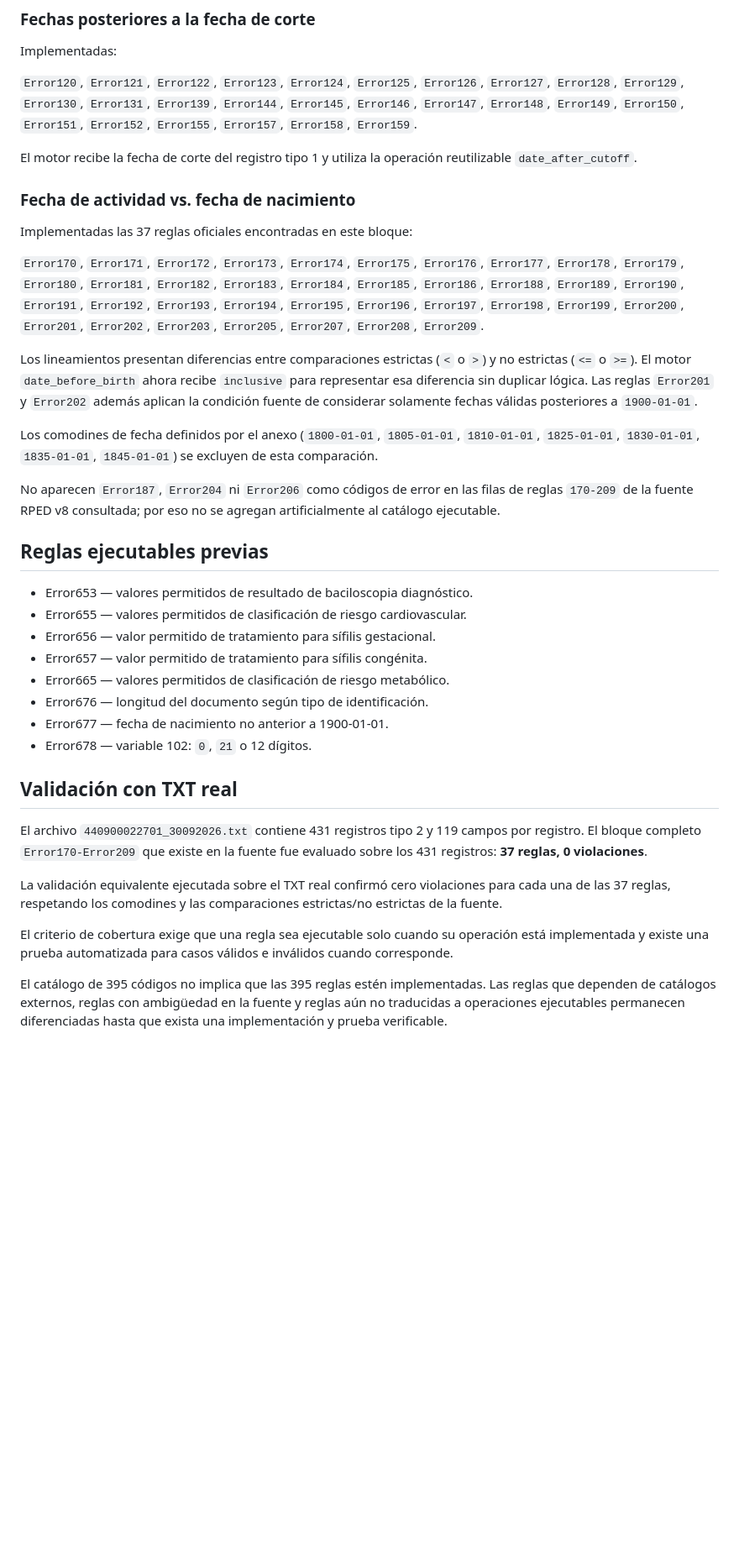
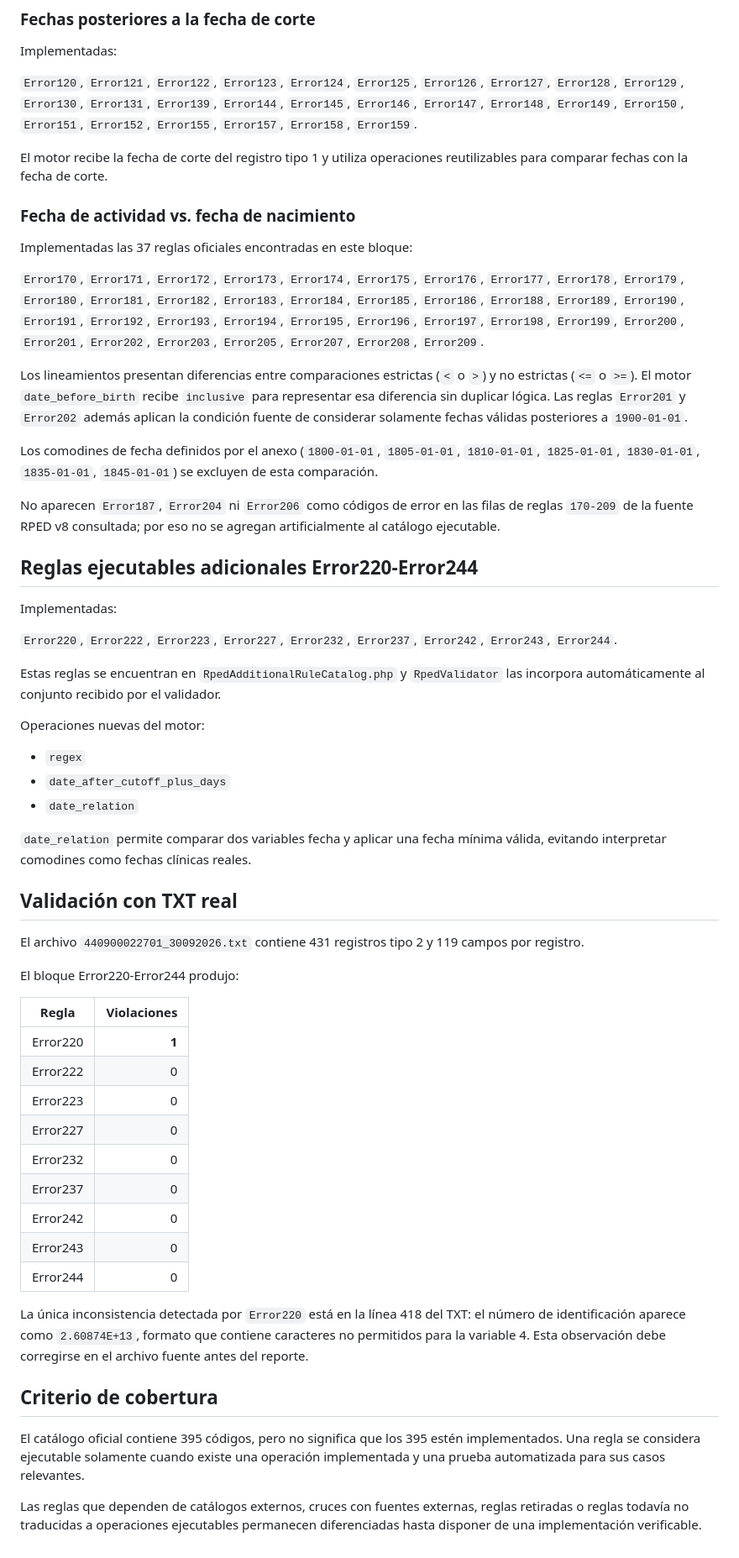
Before and after one commit to fulgencio-09/VALIDADOR-RESOLUCION-202, a Markdown page: docs/rules-coverage.md, the part around one of its changes. Shown at 84% size. Drawn GitHub-style; blank space fills up the shorter version.

Commit message:
docs(res202): update RPED coverage through Error244

```diff
--- a/docs/rules-coverage.md
+++ b/docs/rules-coverage.md
@@ -27,7 +28,7 @@ Implementadas:
 
 `Error120`, `Error121`, `Error122`, `Error123`, `Error124`, `Error125`, `Error126`, `Error127`, `Error128`, `Error129`, `Error130`, `Error131`, `Error139`, `Error144`, `Error145`, `Error146`, `Error147`, `Error148`, `Error149`, `Error150`, `Error151`, `Error152`, `Error155`, `Error157`, `Error158`, `Error159`.
 
-El motor recibe la fecha de corte del registro tipo 1 y utiliza la operación reutilizable `date_after_cutoff`.
+El motor recibe la fecha de corte del registro tipo 1 y utiliza operaciones reutilizables para comparar fechas con la fecha de corte.
 
 ### Fecha de actividad vs. fecha de nacimiento
 
@@ -35,29 +36,50 @@ Implementadas las 37 reglas oficiales encontradas en este bloque:
 
 `Error170`, `Error171`, `Error172`, `Error173`, `Error174`, `Error175`, `Error176`, `Error177`, `Error178`, `Error179`, `Error180`, `Error181`, `Error182`, `Error183`, `Error184`, `Error185`, `Error186`, `Error188`, `Error189`, `Error190`, `Error191`, `Error192`, `Error193`, `Error194`, `Error195`, `Error196`, `Error197`, `Error198`, `Error199`, `Error200`, `Error201`, `Error202`, `Error203`, `Error205`, `Error207`, `Error208`, `Error209`.
 
-Los lineamientos presentan diferencias entre comparaciones estrictas (`<` o `>`) y no estrictas (`<=` o `>=`). El motor `date_before_birth` ahora recibe `inclusive` para representar esa diferencia sin duplicar lógica. Las reglas `Error201` y `Error202` además aplican la condición fuente de considerar solamente fechas válidas posteriores a `1900-01-01`.
+Los lineamientos presentan diferencias entre comparaciones estrictas (`<` o `>`) y no estrictas (`<=` o `>=`). El motor `date_before_birth` recibe `inclusive` para representar esa diferencia sin duplicar lógica. Las reglas `Error201` y `Error202` además aplican la condición fuente de considerar solamente fechas válidas posteriores a `1900-01-01`.
 
 Los comodines de fecha definidos por el anexo (`1800-01-01`, `1805-01-01`, `1810-01-01`, `1825-01-01`, `1830-01-01`, `1835-01-01`, `1845-01-01`) se excluyen de esta comparación.
 
 No aparecen `Error187`, `Error204` ni `Error206` como códigos de error en las filas de reglas `170-209` de la fuente RPED v8 consultada; por eso no se agregan artificialmente al catálogo ejecutable.
 
-## Reglas ejecutables previas
+## Reglas ejecutables adicionales Error220-Error244
 
-- Error653 — valores permitidos de resultado de baciloscopia diagnóstico.
-- Error655 — valores permitidos de clasificación de riesgo cardiovascular.
-- Error656 — valor permitido de tratamiento para sífilis gestacional.
-- Error657 — valor permitido de tratamiento para sífilis congénita.
-- Error665 — valores permitidos de clasificación de riesgo metabólico.
-- Error676 — longitud del documento según tipo de identificación.
-- Error677 — fecha de nacimiento no anterior a 1900-01-01.
-- Error678 — variable 102: `0`, `21` o 12 dígitos.
+Implementadas:
+
+`Error220`, `Error222`, `Error223`, `Error227`, `Error232`, `Error237`, `Error242`, `Error243`, `Error244`.
+
+Estas reglas se encuentran en `RpedAdditionalRuleCatalog.php` y `RpedValidator` las incorpora automáticamente al conjunto recibido por el validador.
+
+Operaciones nuevas del motor:
+
+- `regex`
+- `date_after_cutoff_plus_days`
+- `date_relation`
+
+`date_relation` permite comparar dos variables fecha y aplicar una fecha mínima válida, evitando interpretar comodines como fechas clínicas reales.
 
 ## Validación con TXT real
 
-El archivo `440900022701_30092026.txt` contiene 431 registros tipo 2 y 119 campos por registro. El bloque completo `Error170-Error209` que existe en la fuente fue evaluado sobre los 431 registros: **37 reglas, 0 violaciones**.
+El archivo `440900022701_30092026.txt` contiene 431 registros tipo 2 y 119 campos por registro.
 
-La validación equivalente ejecutada sobre el TXT real confirmó cero violaciones para cada una de las 37 reglas, respetando los comodines y las comparaciones estrictas/no estrictas de la fuente.
+El bloque Error220-Error244 produjo:
 
-El criterio de cobertura exige que una regla sea ejecutable solo cuando su operación está implementada y existe una prueba automatizada para casos válidos e inválidos cuando corresponde.
+| Regla | Violaciones |
+|---|---:|
+| Error220 | **1** |
+| Error222 | 0 |
+| Error223 | 0 |
+| Error227 | 0 |
+| Error232 | 0 |
+| Error237 | 0 |
+| Error242 | 0 |
+| Error243 | 0 |
+| Error244 | 0 |
 
-El catálogo de 395 códigos no implica que las 395 reglas estén implementadas. Las reglas que dependen de catálogos externos, reglas con ambigüedad en la fuente y reglas aún no traducidas a operaciones ejecutables permanecen diferenciadas hasta que exista una implementación y prueba verificable.
+La única inconsistencia detectada por `Error220` está en la línea 418 del TXT: el número de identificación aparece como `2.60874E+13`, formato que contiene caracteres no permitidos para la variable 4. Esta observación debe corregirse en el archivo fuente antes del reporte.
+
+## Criterio de cobertura
+
+El catálogo oficial contiene 395 códigos, pero no significa que los 395 estén implementados. Una regla se considera ejecutable solamente cuando existe una operación implementada y una prueba automatizada para sus casos relevantes.
+
+Las reglas que dependen de catálogos externos, cruces con fuentes externas, reglas retiradas o reglas todavía no traducidas a operaciones ejecutables permanecen diferenciadas hasta disponer de una implementación verificable.
```
Also changed, not shown: other parts of docs/rules-coverage.md (+3 -2 lines).
